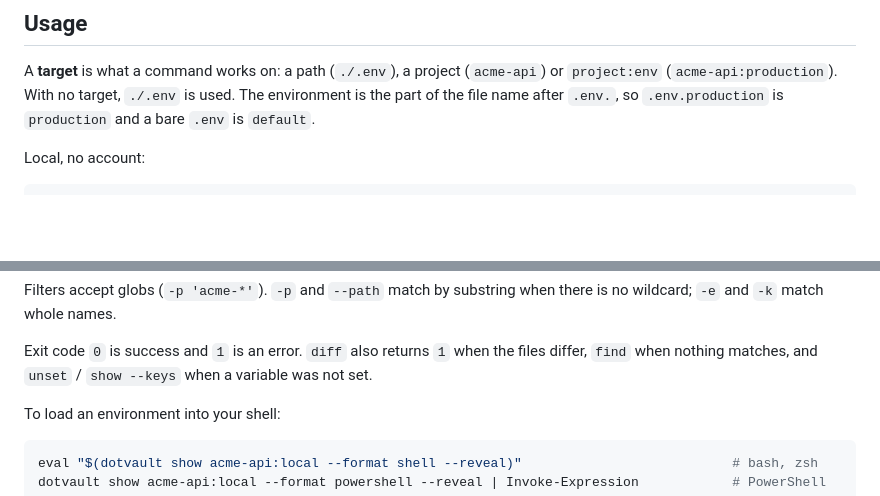
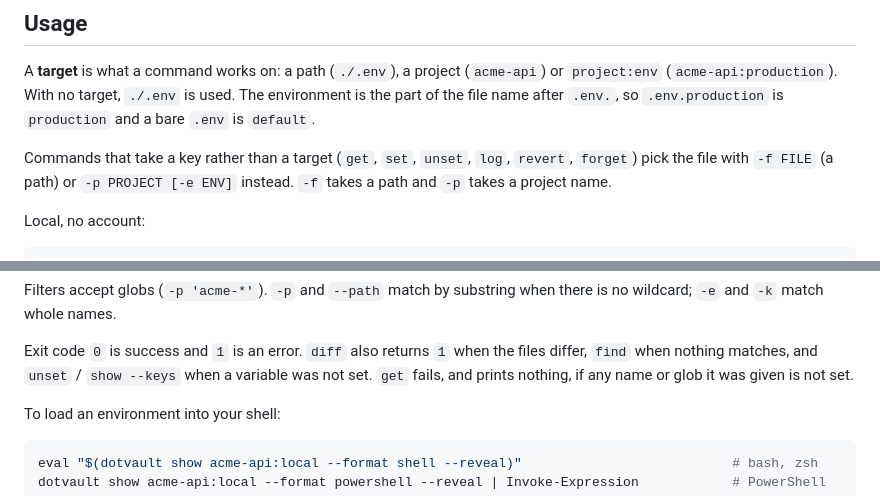
Before and after one commit to YatharthKaushal/dotvault, a Markdown page: README.md, 2 parts joined by grey strips. Drawn GitHub-style; blank space fills up the shorter version.

```diff
--- a/README.md
+++ b/README.md
@@ -176,6 +177,10 @@ A **target** is what a command works on: a path (`./.env`), a project
 (`acme-api`) or `project:env` (`acme-api:production`). With no target, `./.env`
 is used. The environment is the part of the file name after `.env.`, so
 `.env.production` is `production` and a bare `.env` is `default`.
+
+Commands that take a key rather than a target (`get`, `set`, `unset`, `log`,
+`revert`, `forget`) pick the file with `-f FILE` (a path) or `-p PROJECT [-e ENV]`
+instead. `-f` takes a path and `-p` takes a project name.
 
 Local, no account:
 
@@ -442,7 +447,8 @@ there is no wildcard; `-e` and `-k` match whole names.
 
 Exit code `0` is success and `1` is an error. `diff` also returns `1` when the
 files differ, `find` when nothing matches, and `unset` / `show --keys` when a
-variable was not set.
+variable was not set. `get` fails, and prints nothing, if any name or glob it was
+given is not set.
 
 To load an environment into your shell:
 
```
Also changed, not shown: other parts of README.md (+8 -7 lines).
